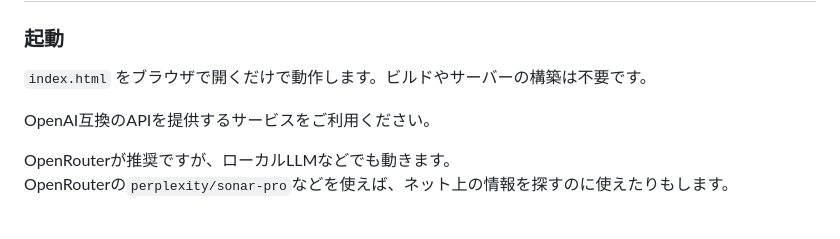
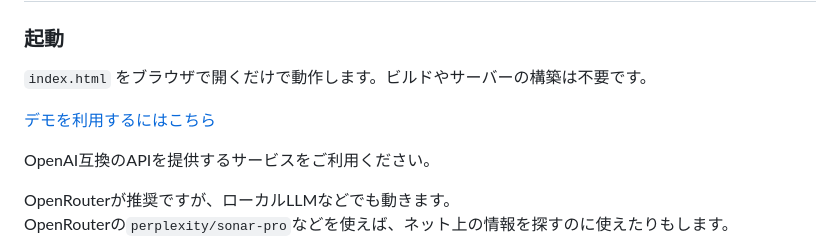
Before and after one commit to gpsnmeajp/SlowDialog, a Markdown page: README.md, the part around the change. Drawn GitHub-style; blank space fills up the shorter version.

Commit message:
README.md の更新

```diff
--- a/README.md
+++ b/README.md
@@ -43,6 +43,8 @@ AIが一気にまくしたてる、そこに人間が返答すると、またま
 ### 起動
 
 `index.html` をブラウザで開くだけで動作します。ビルドやサーバーの構築は不要です。
+
+[デモを利用するにはこちら](https://gpsnmeajp.github.io/SlowDialog)
 
 OpenAI互換のAPIを提供するサービスをご利用ください。
 
```
